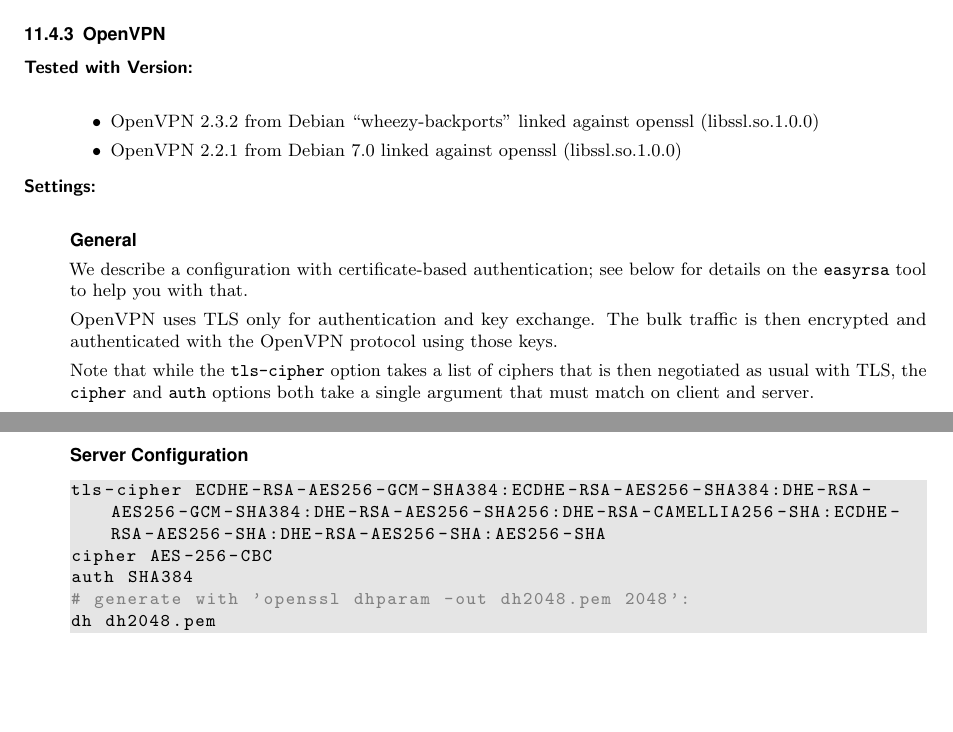
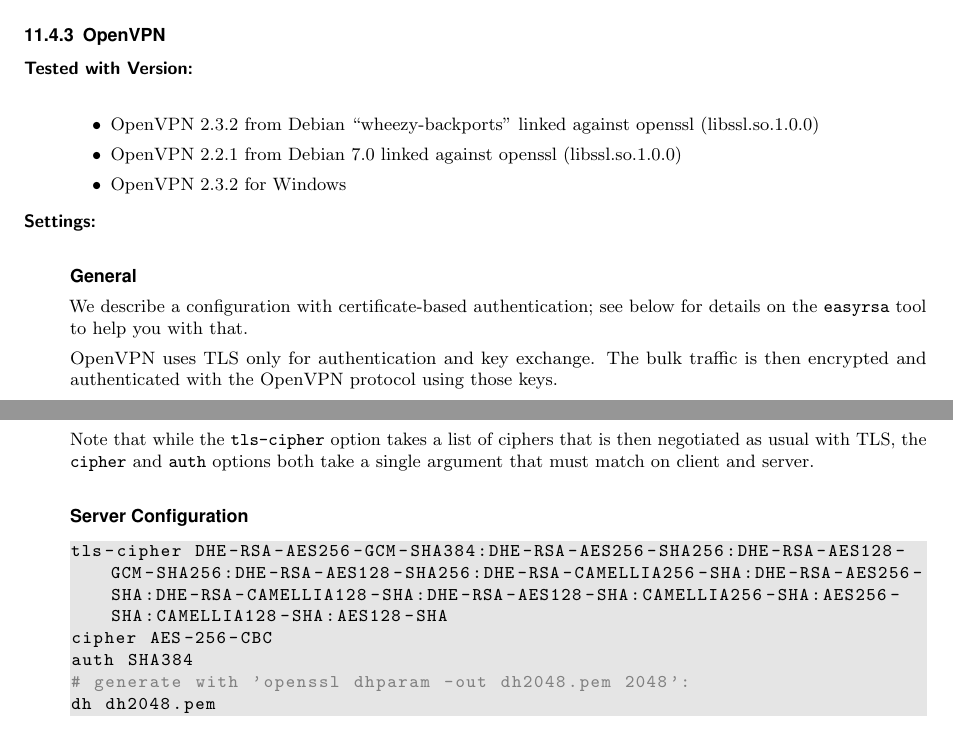
Before and after one commit to BetterCrypto/Applied-Crypto-Hardening, a LaTeX document (src/applied-crypto-hardening.tex, which reads src/practical_settings/vpn.tex): two parts of pages 25 and 26 of 37, joined at a grey line, cut so that both start at the same text, the shorter picture padded with empty space. Compiled offline with pdfLaTeX.

Commit message:
openvpn: update cipher string, better explanations

```diff
--- a/src/practical_settings/vpn.tex
+++ b/src/practical_settings/vpn.tex
@@ -211,7 +211,9 @@
 
 \begin{itemize}
 \item OpenVPN 2.3.2 from Debian ``wheezy-backports'' linked against openssl (libssl.so.1.0.0)
-\item OpenVPN 2.2.1 from Debian 7.0 linked against openssl (libssl.so.1.0.0)
+\item OpenVPN 2.2.1 from Debian 7.0 linked against openssl
+    (libssl.so.1.0.0)
+\item OpenVPN 2.3.2 for Windows
 \end{itemize}
 
 \item[Settings:] \mbox{}
@@ -236,8 +238,13 @@
 % # TLS Authentication
 % tls-auth ta.key
 
+% previous:
+% tls-cipher
+% ECDHE-RSA-AES256-GCM-SHA384:ECDHE-RSA-AES256-SHA384:DHE-RSA-AES256-GCM-SHA384:DHE-RSA-AES256-SHA256:DHE-RSA-CAMELLIA256-SHA:ECDHE-RSA-AES256-SHA:DHE-RSA-AES256-SHA:AES256-SHA
+% the cipherlist here is config B without the ECDHE strings, because
+% it must fit in 256 bytes...
 \begin{lstlisting}[breaklines]
-tls-cipher ECDHE-RSA-AES256-GCM-SHA384:ECDHE-RSA-AES256-SHA384:DHE-RSA-AES256-GCM-SHA384:DHE-RSA-AES256-SHA256:DHE-RSA-CAMELLIA256-SHA:ECDHE-RSA-AES256-SHA:DHE-RSA-AES256-SHA:AES256-SHA
+tls-cipher DHE-RSA-AES256-GCM-SHA384:DHE-RSA-AES256-SHA256:DHE-RSA-AES128-GCM-SHA256:DHE-RSA-AES128-SHA256:DHE-RSA-CAMELLIA256-SHA:DHE-RSA-AES256-SHA:DHE-RSA-CAMELLIA128-SHA:DHE-RSA-AES128-SHA:CAMELLIA256-SHA:AES256-SHA:CAMELLIA128-SHA:AES128-SHA
 cipher AES-256-CBC
 auth SHA384
 # generate with 'openssl dhparam -out dh2048.pem 2048':
```
Also changed, not shown: src/practical_settings/vpn.tex (12 more changed lines).
